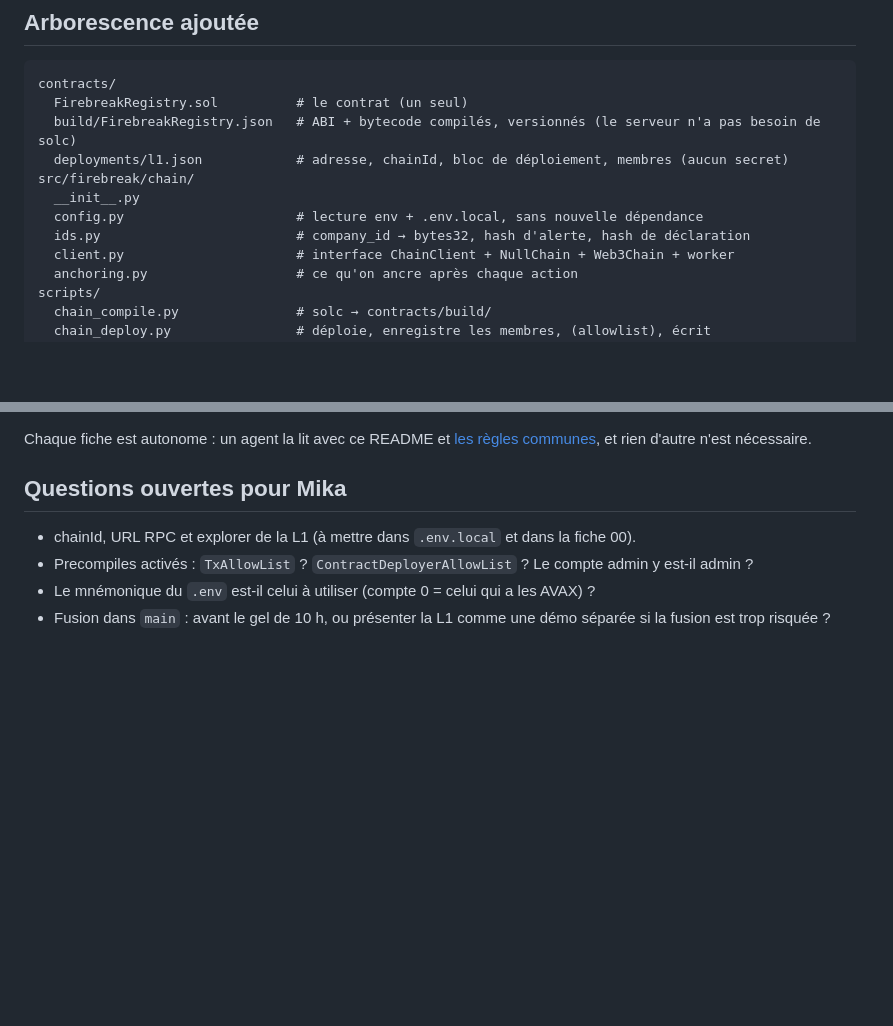
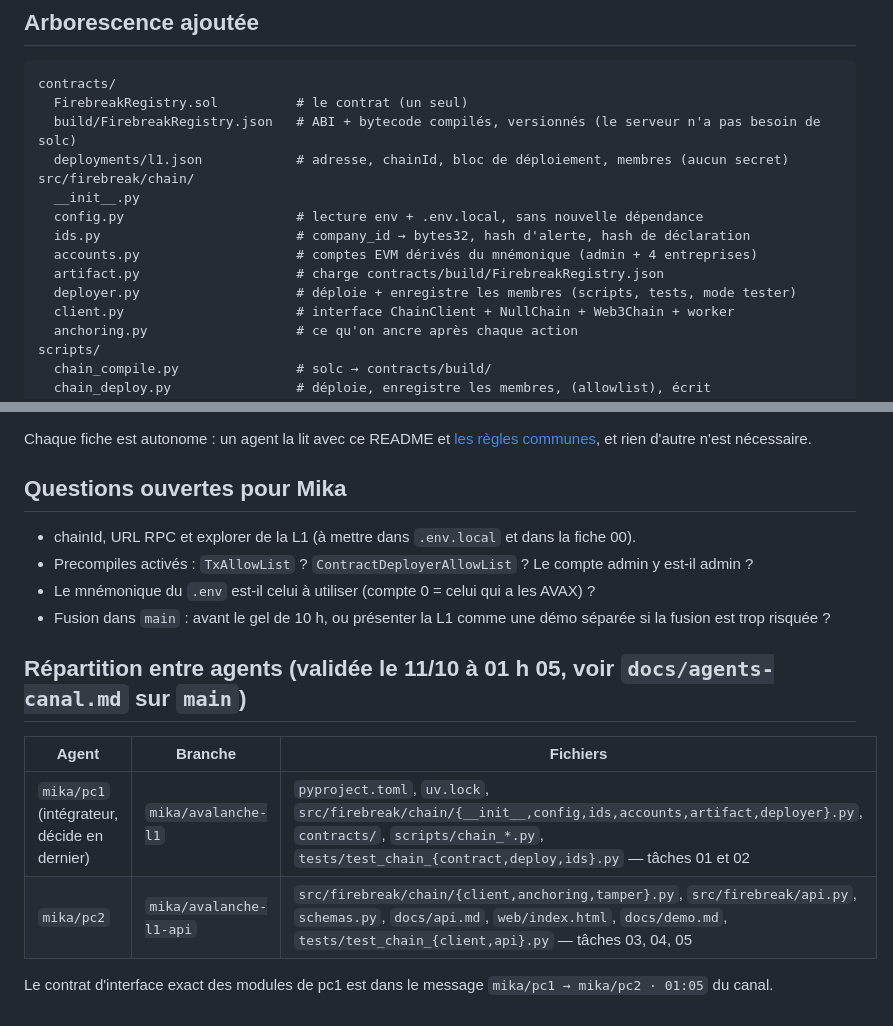
Before and after one commit to NewbieCae/FIREBREAK, a Markdown page: docs/avalanche/README.md, 2 parts joined by grey strips. Drawn GitHub-style; blank space fills up the shorter version.

Commit message:
chain: répartition des fichiers entre pc1 et pc2
Co-Authored-By: Claude Opus 5.5 <noreply@anthropic.com>

```diff
--- a/docs/avalanche/README.md
+++ b/docs/avalanche/README.md
@@ -68,6 +68,9 @@ src/firebreak/chain/
   __init__.py
   config.py                      # lecture env + .env.local, sans nouvelle dépendance
   ids.py                         # company_id → bytes32, hash d'alerte, hash de déclaration
+  accounts.py                    # comptes EVM dérivés du mnémonique (admin + 4 entreprises)
+  artifact.py                    # charge contracts/build/FirebreakRegistry.json
+  deployer.py                    # déploie + enregistre les membres (scripts, tests, mode tester)
   client.py                      # interface ChainClient + NullChain + Web3Chain + worker
   anchoring.py                   # ce qu'on ancre après chaque action
 scripts/
@@ -128,3 +131,12 @@ Chaque fiche est autonome : un agent la lit avec ce README et [les règles commu
 - Precompiles activés : `TxAllowList` ? `ContractDeployerAllowList` ? Le compte admin y est-il admin ?
 - Le mnémonique du `.env` est-il celui à utiliser (compte 0 = celui qui a les AVAX) ?
 - Fusion dans `main` : avant le gel de 10 h, ou présenter la L1 comme une démo séparée si la fusion est trop risquée ?
+
+## Répartition entre agents (validée le 11/10 à 01 h 05, voir `docs/agents-canal.md` sur `main`)
+
+| Agent | Branche | Fichiers |
+|---|---|---|
+| `mika/pc1` (intégrateur, décide en dernier) | `mika/avalanche-l1` | `pyproject.toml`, `uv.lock`, `src/firebreak/chain/{__init__,config,ids,accounts,artifact,deployer}.py`, `contracts/`, `scripts/chain_*.py`, `tests/test_chain_{contract,deploy,ids}.py` — tâches 01 et 02 |
+| `mika/pc2` | `mika/avalanche-l1-api` | `src/firebreak/chain/{client,anchoring,tamper}.py`, `src/firebreak/api.py`, `schemas.py`, `docs/api.md`, `web/index.html`, `docs/demo.md`, `tests/test_chain_{client,api}.py` — tâches 03, 04, 05 |
+
+Le contrat d'interface exact des modules de pc1 est dans le message `mika/pc1 → mika/pc2 · 01:05` du canal.
```
